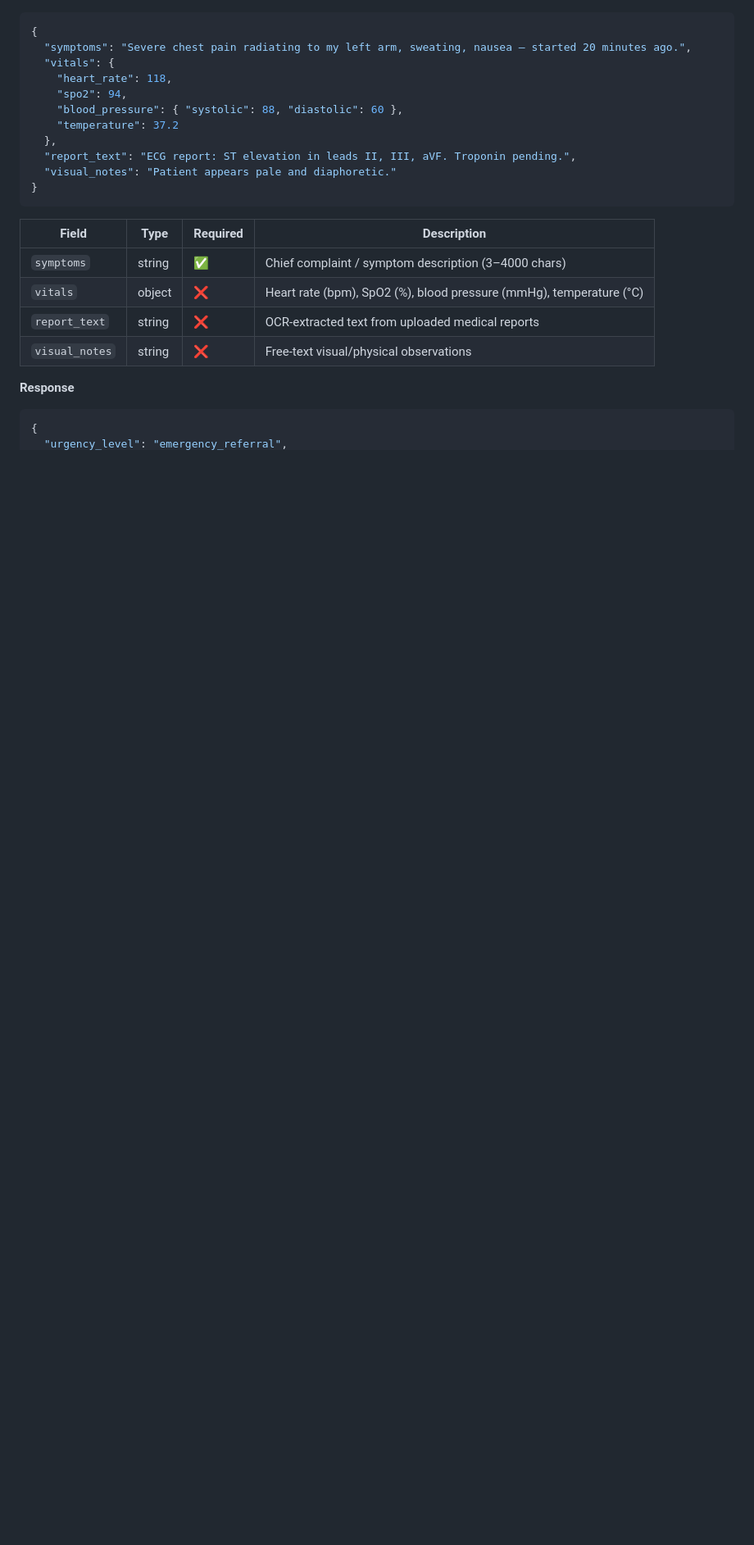
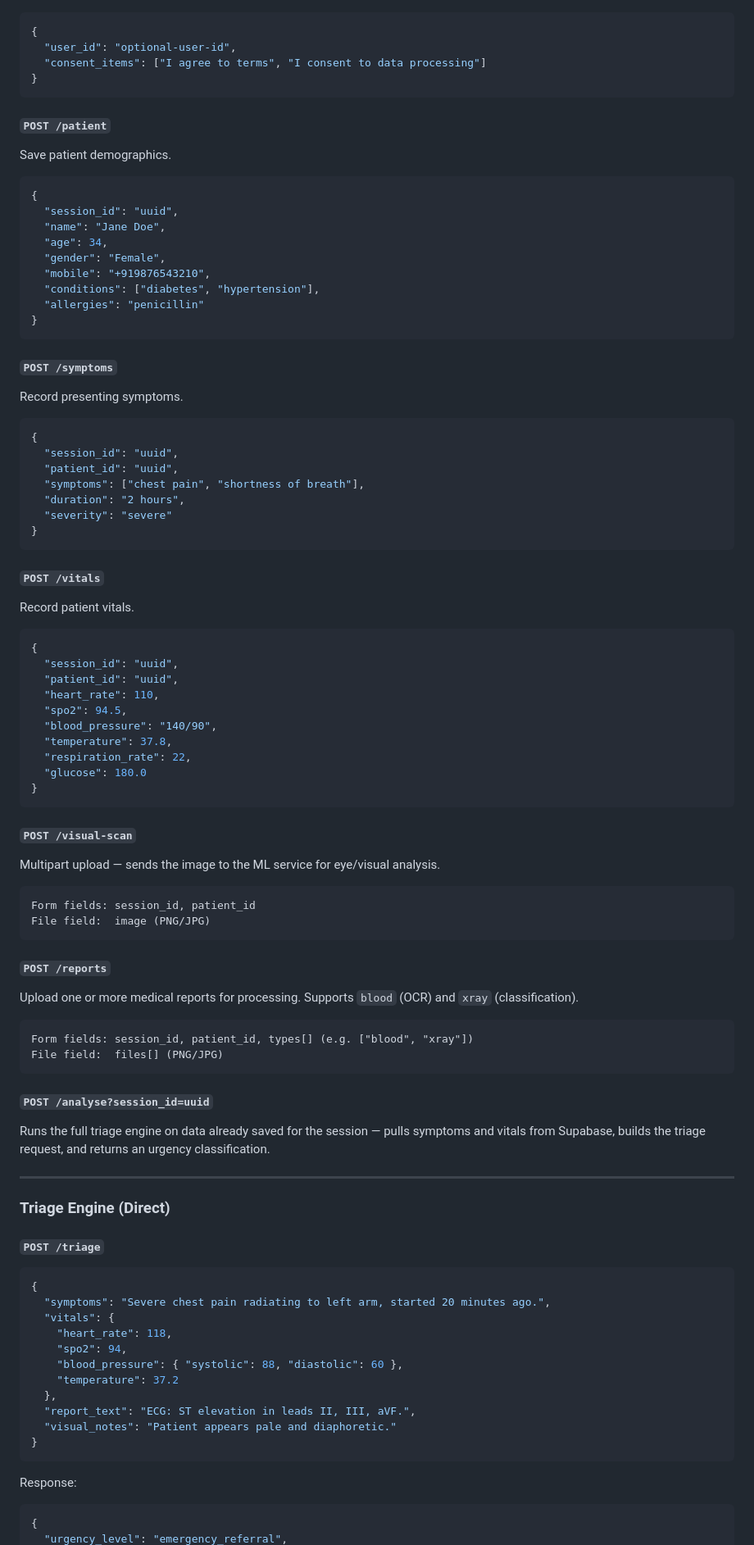
Before and after one commit to SystemaOps/Triage-Engine, a Markdown page: README.md, the part around one of its changes. Shown at 82% size. Rendered like a GitHub page; blank space fills up the shorter version.

````diff
--- a/README.md
+++ b/README.md
@@ -122,26 +174,95 @@ Classifies patient urgency.
 
 ```json
 {
-  "symptoms": "Severe chest pain radiating to my left arm, sweating, nausea — started 20 minutes ago.",
+  "user_id": "optional-user-id",
+  "consent_items": ["I agree to terms", "I consent to data processing"]
+}
+```
+
+#### `POST /patient`
+Save patient demographics.
+
+```json
+{
+  "session_id": "uuid",
+  "name": "Jane Doe",
+  "age": 34,
+  "gender": "Female",
+  "mobile": "+919876543210",
+  "conditions": ["diabetes", "hypertension"],
+  "allergies": "penicillin"
+}
+```
+
+#### `POST /symptoms`
+Record presenting symptoms.
+
+```json
+{
+  "session_id": "uuid",
+  "patient_id": "uuid",
+  "symptoms": ["chest pain", "shortness of breath"],
+  "duration": "2 hours",
+  "severity": "severe"
+}
+```
+
+#### `POST /vitals`
+Record patient vitals.
+
+```json
+{
+  "session_id": "uuid",
+  "patient_id": "uuid",
+  "heart_rate": 110,
+  "spo2": 94.5,
+  "blood_pressure": "140/90",
+  "temperature": 37.8,
+  "respiration_rate": 22,
+  "glucose": 180.0
+}
+```
+
+#### `POST /visual-scan`
+Multipart upload — sends the image to the ML service for eye/visual analysis.
+
+```
+Form fields: session_id, patient_id
+File field:  image (PNG/JPG)
+```
+
+#### `POST /reports`
+Upload one or more medical reports for processing. Supports `blood` (OCR) and `xray` (classification).
+
+```
+Form fields: session_id, patient_id, types[] (e.g. ["blood", "xray"])
+File field:  files[] (PNG/JPG)
+```
+
+#### `POST /analyse?session_id=uuid`
+Runs the full triage engine on data already saved for the session — pulls symptoms and vitals from Supabase, builds the triage request, and returns an urgency classification.
+
+---
+
+### Triage Engine (Direct)
+
+#### `POST /triage`
+
+```json
+{
+  "symptoms": "Severe chest pain radiating to left arm, started 20 minutes ago.",
   "vitals": {
     "heart_rate": 118,
     "spo2": 94,
     "blood_pressure": { "systolic": 88, "diastolic": 60 },
     "temperature": 37.2
   },
-  "report_text": "ECG report: ST elevation in leads II, III, aVF. Troponin pending.",
+  "report_text": "ECG: ST elevation in leads II, III, aVF.",
   "visual_notes": "Patient appears pale and diaphoretic."
 }
 ```
 
-| Field          | Type     | Required | Description |
-|----------------|----------|----------|-------------|
-| `symptoms`     | string   | ✅        | Chief complaint / symptom description (3–4000 chars) |
-| `vitals`       | object   | ❌        | Heart rate (bpm), SpO2 (%), blood pressure (mmHg), temperature (°C) |
-| `report_text`  | string   | ❌        | OCR-extracted text from uploaded medical reports |
-| `visual_notes` | string   | ❌        | Free-text visual/physical observations |
-
-**Response**
+Response:
 
 ```json
 {
````
Also changed, not shown: other parts of README.md (+181 -119 lines).
